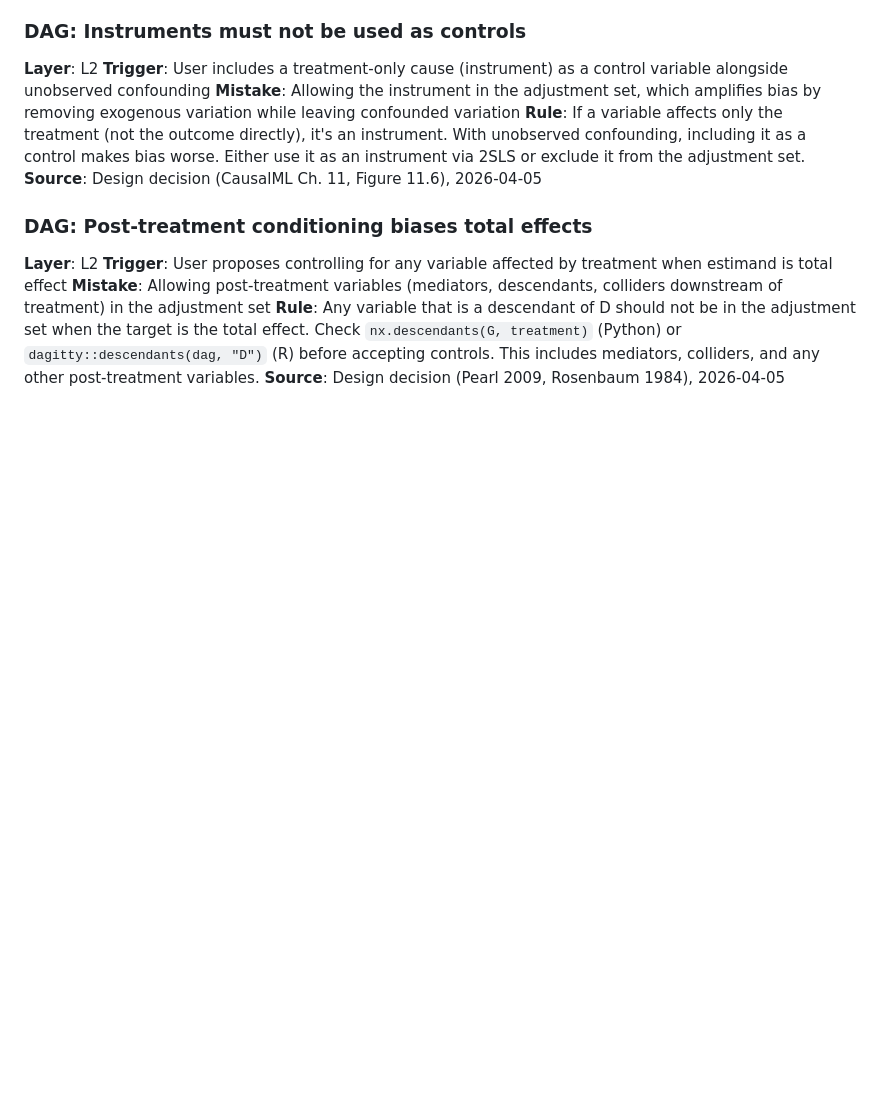
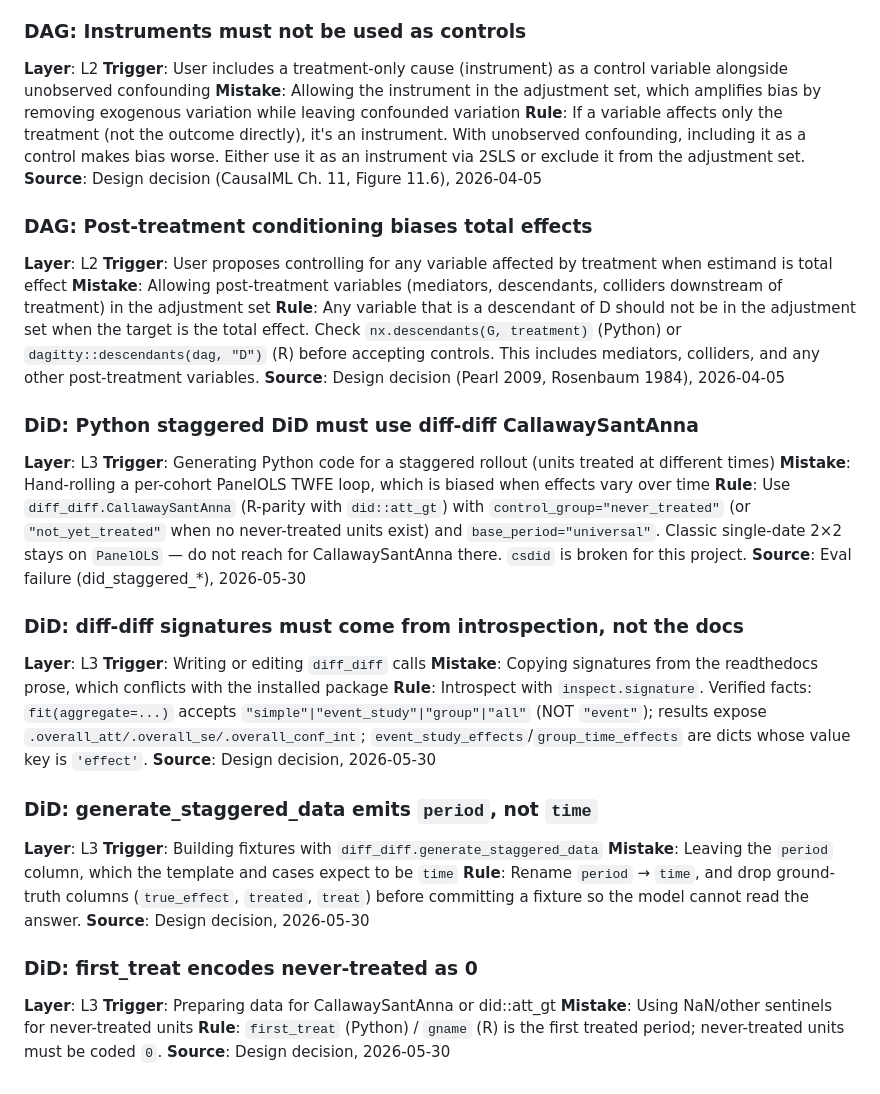
Before and after one commit to RobsonTigre/everyday-causal-skills, a Markdown page: references/lessons.md, the part around the change. Drawn GitHub-style; blank space fills up the shorter version.

Commit message:
docs: record diff-diff staggered DiD lessons

```diff
--- a/references/lessons.md
+++ b/references/lessons.md
@@ -63,3 +63,31 @@ Format:
 **Mistake**: Allowing post-treatment variables (mediators, descendants, colliders downstream of treatment) in the adjustment set
 **Rule**: Any variable that is a descendant of D should not be in the adjustment set when the target is the total effect. Check `nx.descendants(G, treatment)` (Python) or `dagitty::descendants(dag, "D")` (R) before accepting controls. This includes mediators, colliders, and any other post-treatment variables.
 **Source**: Design decision (Pearl 2009, Rosenbaum 1984), 2026-04-05
+
+### DiD: Python staggered DiD must use diff-diff CallawaySantAnna
+**Layer**: L3
+**Trigger**: Generating Python code for a staggered rollout (units treated at different times)
+**Mistake**: Hand-rolling a per-cohort PanelOLS TWFE loop, which is biased when effects vary over time
+**Rule**: Use `diff_diff.CallawaySantAnna` (R-parity with `did::att_gt`) with `control_group="never_treated"` (or `"not_yet_treated"` when no never-treated units exist) and `base_period="universal"`. Classic single-date 2×2 stays on `PanelOLS` — do not reach for CallawaySantAnna there. `csdid` is broken for this project.
+**Source**: Eval failure (did_staggered_*), 2026-05-30
+
+### DiD: diff-diff signatures must come from introspection, not the docs
+**Layer**: L3
+**Trigger**: Writing or editing `diff_diff` calls
+**Mistake**: Copying signatures from the readthedocs prose, which conflicts with the installed package
+**Rule**: Introspect with `inspect.signature`. Verified facts: `fit(aggregate=...)` accepts `"simple"|"event_study"|"group"|"all"` (NOT `"event"`); results expose `.overall_att/.overall_se/.overall_conf_int`; `event_study_effects`/`group_time_effects` are dicts whose value key is `'effect'`.
+**Source**: Design decision, 2026-05-30
+
+### DiD: generate_staggered_data emits `period`, not `time`
+**Layer**: L3
+**Trigger**: Building fixtures with `diff_diff.generate_staggered_data`
+**Mistake**: Leaving the `period` column, which the template and cases expect to be `time`
+**Rule**: Rename `period` → `time`, and drop ground-truth columns (`true_effect`, `treated`, `treat`) before committing a fixture so the model cannot read the answer.
+**Source**: Design decision, 2026-05-30
+
+### DiD: first_treat encodes never-treated as 0
+**Layer**: L3
+**Trigger**: Preparing data for CallawaySantAnna or did::att_gt
+**Mistake**: Using NaN/other sentinels for never-treated units
+**Rule**: `first_treat` (Python) / `gname` (R) is the first treated period; never-treated units must be coded `0`.
+**Source**: Design decision, 2026-05-30
```
